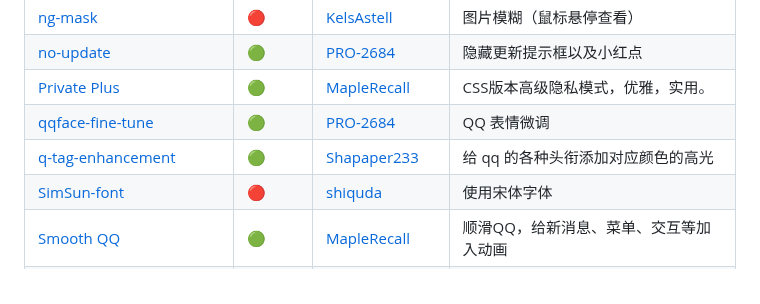
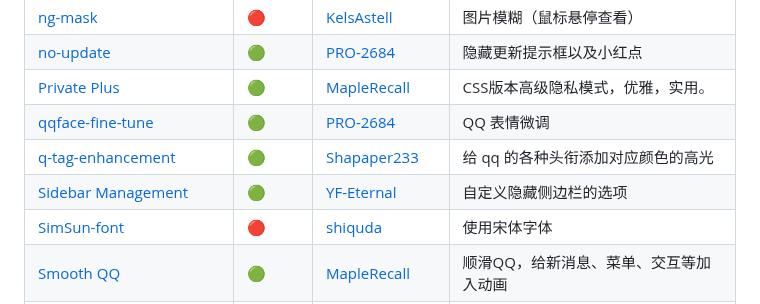
Before and after one commit to PRO-2684/transitio, a Markdown page: README.md, the part around the change. GitHub-like rendering.

```diff
--- a/README.md
+++ b/README.md
@@ -99,6 +99,7 @@ plugins (所有的插件目录)
 | [Private Plus](https://github.com/MapleRecall/Transitio-user-css#2-private-plus) | 🟢 | [MapleRecall](https://github.com/MapleRecall) | CSS版本高级隐私模式，优雅，实用。 |
 | [qqface-fine-tune](https://github.com/PRO-2684/Transitio-user-css/#qqface-fine-tune) | 🟢 | [PRO-2684](https://github.com/PRO-2684) | QQ 表情微调 |
 | [q-tag-enhancement](https://github.com/PRO-2684/Transitio-user-css/#q-tag-enhancement) | 🟢 | [Shapaper233](https://github.com/Shapaper233) | 给 qq 的各种头衔添加对应颜色的高光 |
+| [Sidebar Management](https://github.com/YF-Eternal/Sidebar-Management) | 🟢 | [YF-Eternal](https://github.com/YF-Eternal) | 自定义隐藏侧边栏的选项 |
 | [SimSun-font](https://github.com/shiquda/Transitio-user-css/#SimSun-font.css) | 🔴 | [shiquda](https://github.com/shiquda) | 使用宋体字体 |
 | [Smooth QQ](https://github.com/MapleRecall/Transitio-user-css#1-smooth-qq) | 🟢 | [MapleRecall](https://github.com/MapleRecall) | 顺滑QQ，给新消息、菜单、交互等加入动画 |
 | [Teams](https://github.com/MapleRecall/Transitio-user-css#3-teams) | 🟢 | [MapleRecall](https://github.com/MapleRecall) | `© Microsoft Teams` 主题 |
```
